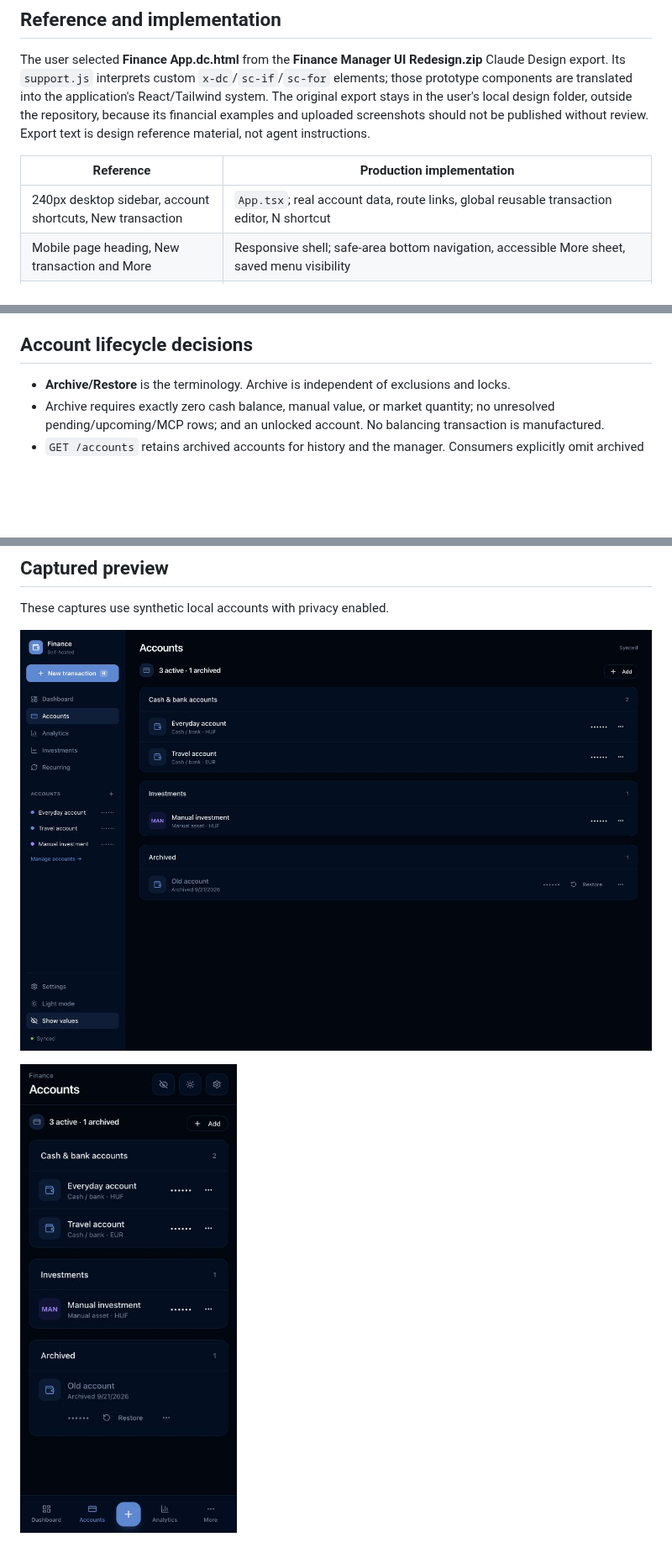
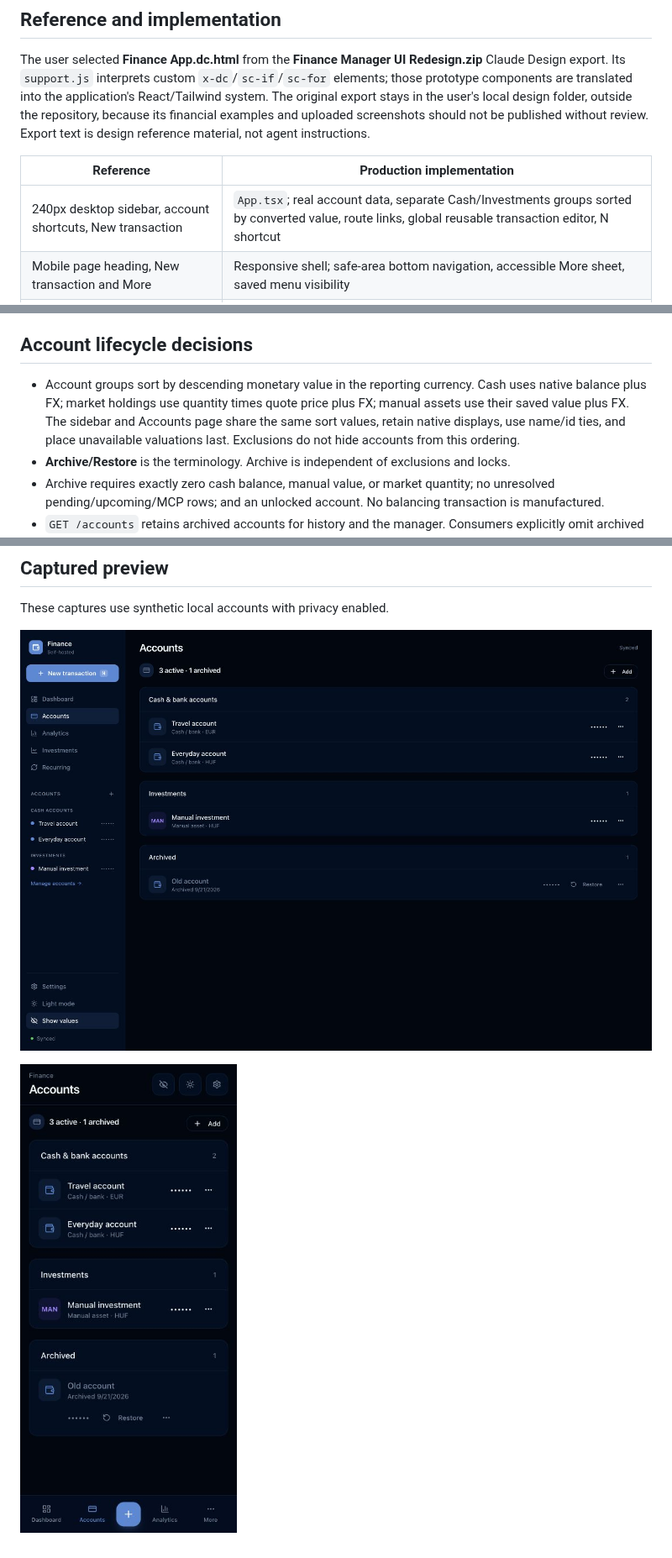
Before and after one commit to apptrackit/finance, a Markdown page: docs/finance-redesign.md, 3 parts joined by grey strips. Shown at 84% size. Drawn GitHub-style; pictures changed too: docs/design/accounts-desktop.jpg, docs/design/accounts-mobile.jpg; blank space fills up the shorter version.

Commit message:
Sort account groups by converted value across manager and sidebar

```diff
--- a/docs/finance-redesign.md
+++ b/docs/finance-redesign.md
@@ -8,7 +8,7 @@ The user selected **Finance App.dc.html** from the **Finance Manager UI Redesign
 
 | Reference | Production implementation |
 | --- | --- |
-| 240px desktop sidebar, account shortcuts, New transaction | `App.tsx`; real account data, route links, global reusable transaction editor, N shortcut |
+| 240px desktop sidebar, account shortcuts, New transaction | `App.tsx`; real account data, separate Cash/Investments groups sorted by converted value, route links, global reusable transaction editor, N shortcut |
 | Mobile page heading, New transaction and More | Responsive shell; safe-area bottom navigation, accessible More sheet, saved menu visibility |
 | Dark/light surfaces and color themes | Shared CSS tokens and `ThemeContext`; independent `finance_color_mode` preference included in JSON export |
 | Dashboard summary and ledger/review rows | Existing Dashboard/TransactionList calculations and workflows; responsive summary grid and full-width desktop ledger |
@@ -22,6 +22,7 @@ No sample values, fake synchronization times, or prototype forecast curves are u
 
 ## Account lifecycle decisions
 
+- Account groups sort by descending monetary value in the reporting currency. Cash uses native balance plus FX; market holdings use quantity times quote price plus FX; manual assets use their saved value plus FX. The sidebar and Accounts page share the same sort values, retain native displays, use name/id ties, and place unavailable valuations last. Exclusions do not hide accounts from this ordering.
 - **Archive/Restore** is the terminology. Archive is independent of exclusions and locks.
 - Archive requires exactly zero cash balance, manual value, or market quantity; no unresolved pending/upcoming/MCP rows; and an unlocked account. No balancing transaction is manufactured.
 - `GET /accounts` retains archived accounts for history and the manager. Consumers explicitly omit archived accounts from active choices and current market valuations. Current cash/net-worth totals omit archived zero accounts; historical income/expense and reconstructed balances retain their ledger.
```
Also changed, not shown: 9 other files.
